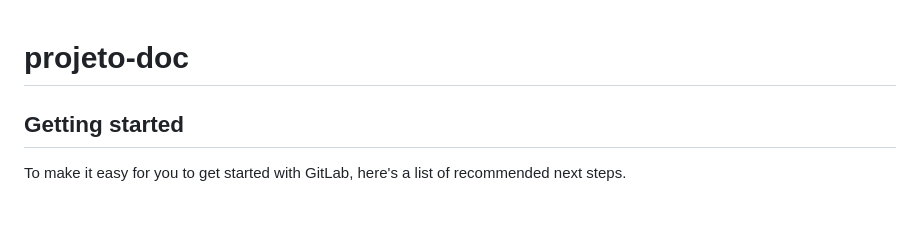
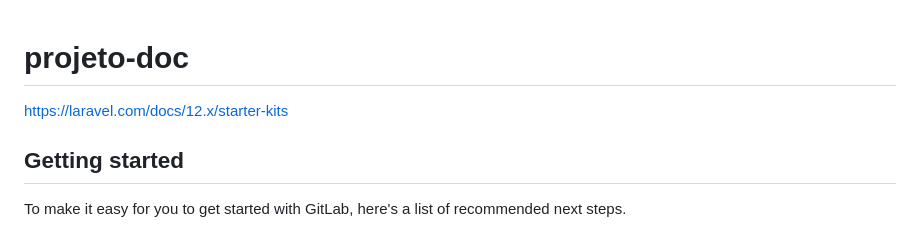
Before and after one commit to AugustoRickes/agrox, a Markdown page: README.md, the part around the change. Drawn GitHub-style.

```diff
--- a/README.md
+++ b/README.md
@@ -1,5 +1,5 @@
 # projeto-doc
-
+https://laravel.com/docs/12.x/starter-kits
 
 
 ## Getting started
```
